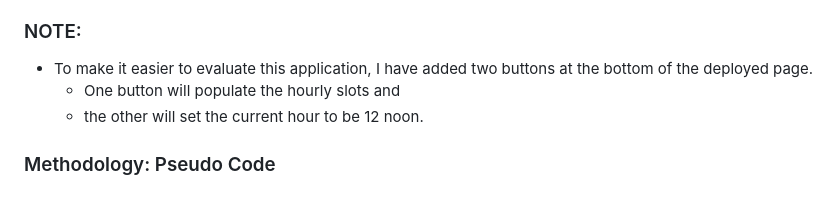
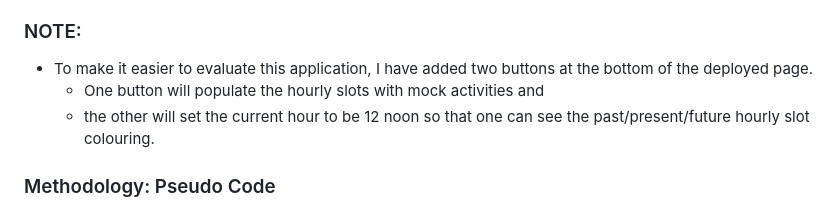
Before and after one commit to HaveTimeDrinkTea/w07_Work_Day_Scheduler, a Markdown page: README.md, the part around the change. Drawn GitHub-style.

```diff
--- a/README.md
+++ b/README.md
@@ -10,8 +10,8 @@ The JScript will produce the output dyanmically to the webpage pages as part of
 
 ### NOTE:
  * To make it easier to evaluate this application, I have added two buttons at the bottom of the deployed page.
-   * One button will populate the hourly slots and
-   * the other will set the current hour to be 12 noon.
+   * One button will populate the hourly slots with mock activities and
+   * the other will set the current hour to be 12 noon so that one can see the past/present/future hourly slot colouring.
 
 
 ### Methodology: Pseudo Code
```
